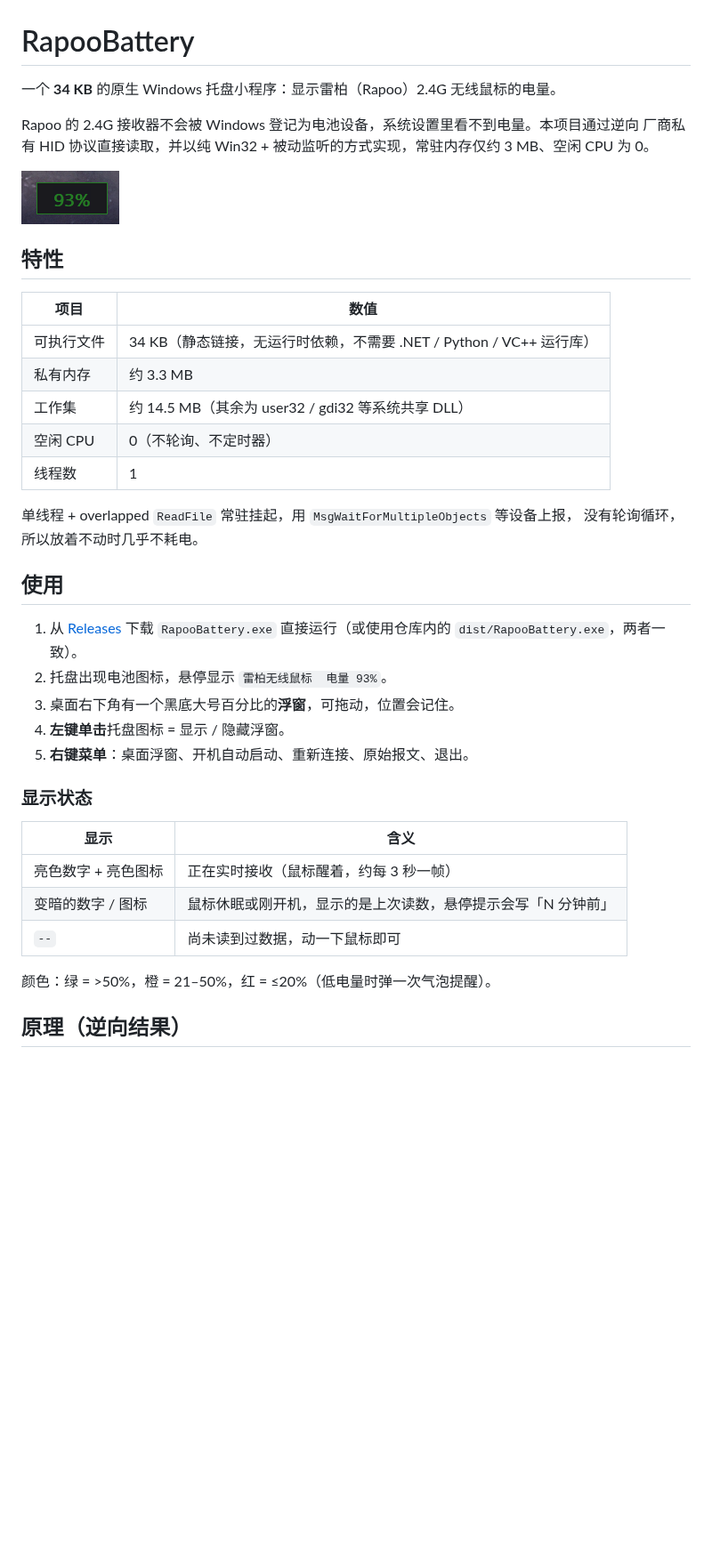
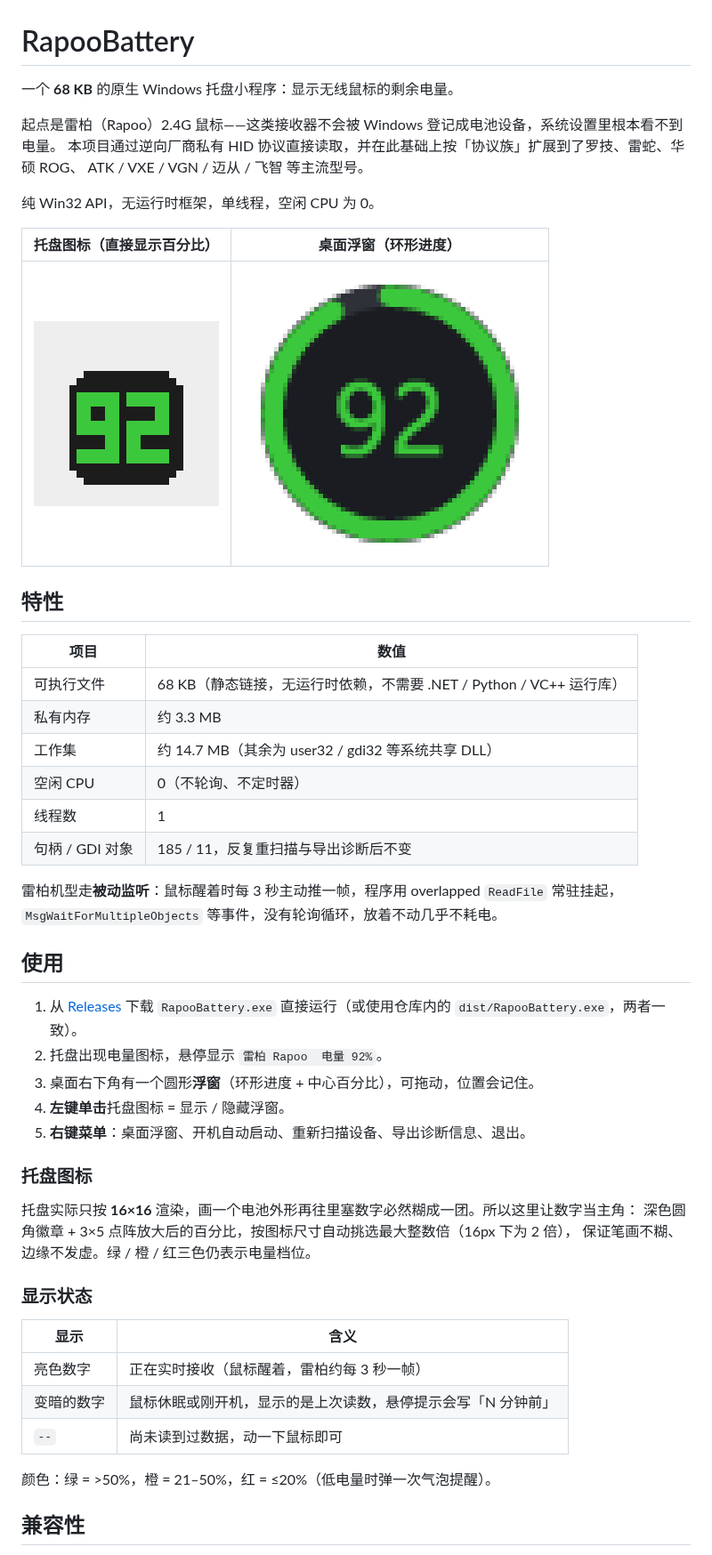
Before and after one commit to wuxiena/batt-tray, a Markdown page: README.md, the part around one of its changes. Shown at 89% size. GitHub-like rendering; pictures changed too: docs/preview.png, docs/tray-icon.png (added); blank space fills up the shorter version.

```diff
--- a/README.md
+++ b/README.md
@@ -1,42 +1,54 @@
 # RapooBattery
 
-一个 **34 KB** 的原生 Windows 托盘小程序：显示雷柏（Rapoo）2.4G 无线鼠标的电量。
+一个 **68 KB** 的原生 Windows 托盘小程序：显示无线鼠标的剩余电量。
 
-Rapoo 的 2.4G 接收器不会被 Windows 登记为电池设备，系统设置里看不到电量。本项目通过逆向
-厂商私有 HID 协议直接读取，并以纯 Win32 + 被动监听的方式实现，常驻内存仅约 3 MB、空闲 CPU 为 0。
+起点是雷柏（Rapoo）2.4G 鼠标——这类接收器不会被 Windows 登记成电池设备，系统设置里根本看不到电量。
+本项目通过逆向厂商私有 HID 协议直接读取，并在此基础上按「协议族」扩展到了罗技、雷蛇、华硕 ROG、
+ATK / VXE / VGN / 迈从 / 飞智 等主流型号。
 
-![桌面浮窗](docs/preview.png)
+纯 Win32 API，无运行时框架，单线程，空闲 CPU 为 0。
+
+| 托盘图标（直接显示百分比） | 桌面浮窗（环形进度） |
+| :---: | :---: |
+| ![托盘图标](docs/tray-icon.png) | ![桌面浮窗](docs/preview.png) |
 
 ## 特性
 
 | 项目 | 数值 |
 | --- | --- |
-| 可执行文件 | 34 KB（静态链接，无运行时依赖，不需要 .NET / Python / VC++ 运行库） |
+| 可执行文件 | 68 KB（静态链接，无运行时依赖，不需要 .NET / Python / VC++ 运行库） |
 | 私有内存 | 约 3.3 MB |
-| 工作集 | 约 14.5 MB（其余为 user32 / gdi32 等系统共享 DLL） |
+| 工作集 | 约 14.7 MB（其余为 user32 / gdi32 等系统共享 DLL） |
 | 空闲 CPU | 0（不轮询、不定时器） |
 | 线程数 | 1 |
+| 句柄 / GDI 对象 | 185 / 11，反复重扫描与导出诊断后不变 |
 
-单线程 + overlapped `ReadFile` 常驻挂起，用 `MsgWaitForMultipleObjects` 等设备上报，
-没有轮询循环，所以放着不动时几乎不耗电。
+雷柏机型走**被动监听**：鼠标醒着时每 3 秒主动推一帧，程序用 overlapped `ReadFile` 常驻挂起，
+`MsgWaitForMultipleObjects` 等事件，没有轮询循环，放着不动几乎不耗电。
 
 ## 使用
 
 1. 从 [Releases](../../releases/latest) 下载 `RapooBattery.exe` 直接运行（或使用仓库内的 `dist/RapooBattery.exe`，两者一致）。
-2. 托盘出现电池图标，悬停显示 `雷柏无线鼠标  电量 93%`。
-3. 桌面右下角有一个黑底大号百分比的**浮窗**，可拖动，位置会记住。
+2. 托盘出现电量图标，悬停显示 `雷柏 Rapoo  电量 92%`。
+3. 桌面右下角有一个圆形**浮窗**（环形进度 + 中心百分比），可拖动，位置会记住。
 4. **左键单击**托盘图标 = 显示 / 隐藏浮窗。
-5. **右键菜单**：桌面浮窗、开机自动启动、重新连接、原始报文、退出。
+5. **右键菜单**：桌面浮窗、开机自动启动、重新扫描设备、导出诊断信息、退出。
+
+### 托盘图标
+
+托盘实际只按 **16×16** 渲染，画一个电池外形再往里塞数字必然糊成一团。所以这里让数字当主角：
+深色圆角徽章 + 3×5 点阵放大后的百分比，按图标尺寸自动挑选最大整数倍（16px 下为 2 倍），
+保证笔画不糊、边缘不发虚。绿 / 橙 / 红三色仍表示电量档位。
 
 ### 显示状态
 
 | 显示 | 含义 |
 | --- | --- |
-| 亮色数字 + 亮色图标 | 正在实时接收（鼠标醒着，约每 3 秒一帧） |
-| 变暗的数字 / 图标 | 鼠标休眠或刚开机，显示的是上次读数，悬停提示会写「N 分钟前」 |
+| 亮色数字 | 正在实时接收（鼠标醒着，雷柏约每 3 秒一帧） |
+| 变暗的数字 | 鼠标休眠或刚开机，显示的是上次读数，悬停提示会写「N 分钟前」 |
 | `--` | 尚未读到过数据，动一下鼠标即可 |
 
 颜色：绿 = >50%，橙 = 21–50%，红 = ≤20%（低电量时弹一次气泡提醒）。
 
-## 原理（逆向结果）
+## 兼容性
 
```
Also changed, not shown: other parts of README.md (+98 -45 lines).
